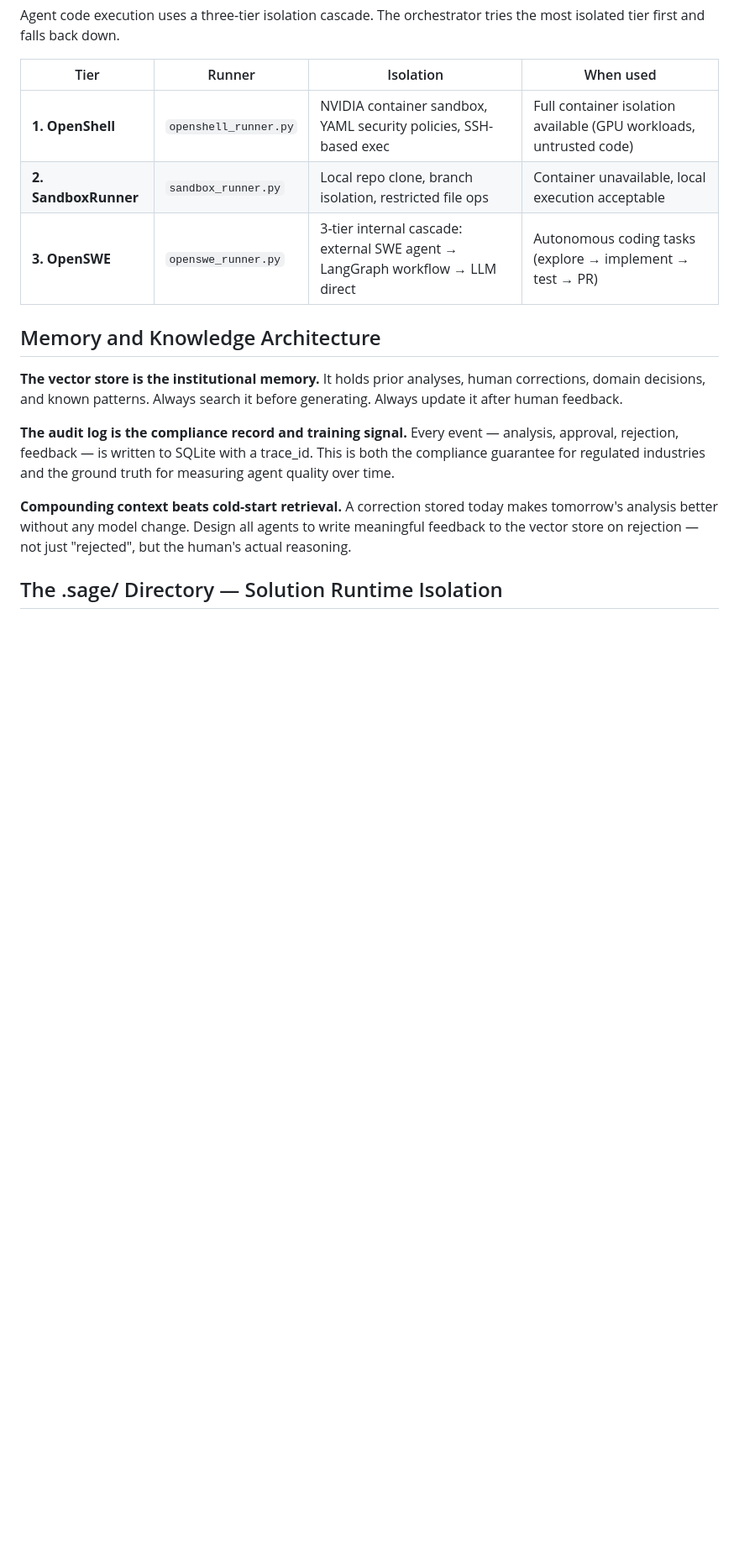
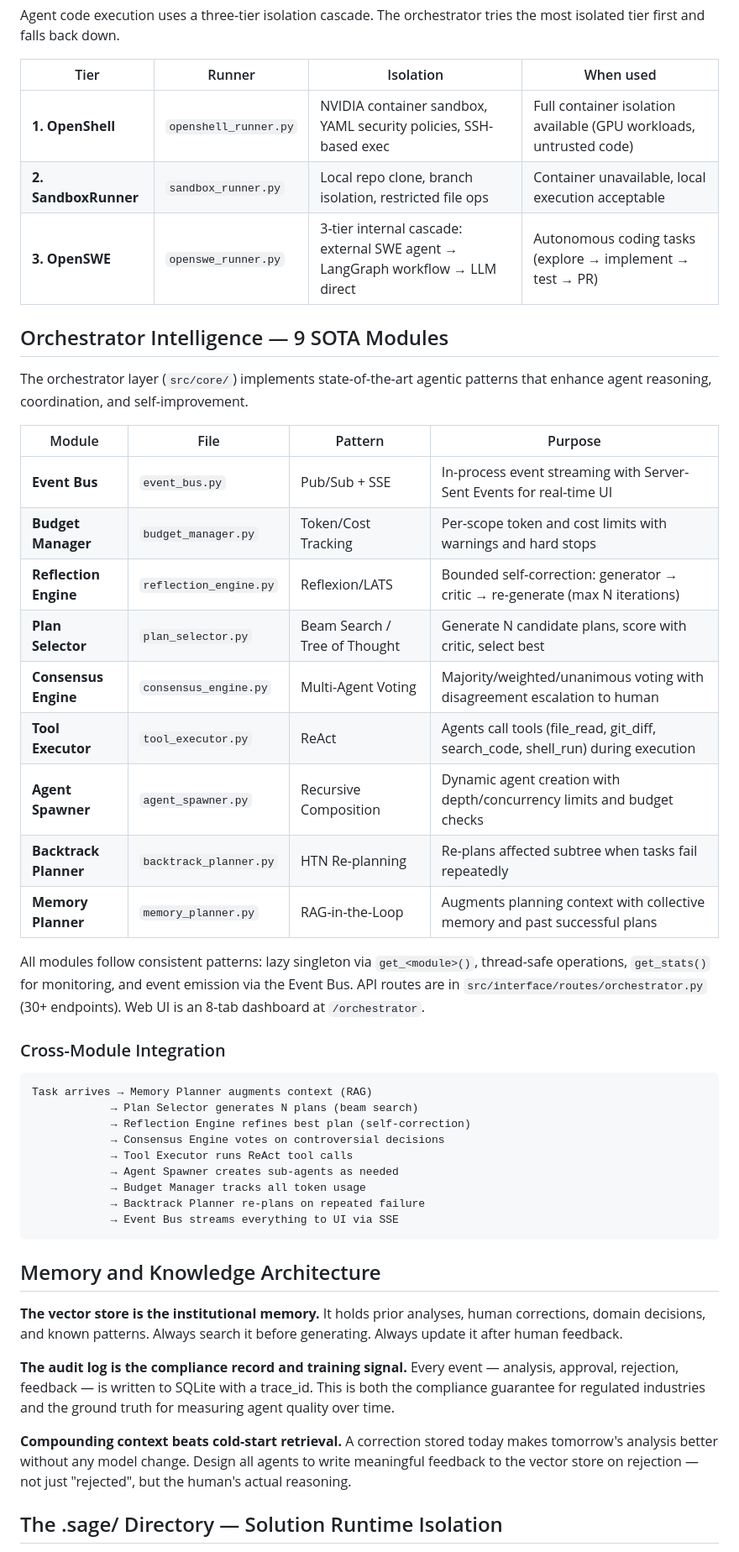
Before and after one commit to Sumanharapanahalli/SAGE, a Markdown page: .claude/docs/architecture.md, the part around the change. Shown at 84% size. Rendered like a GitHub page; blank space fills up the shorter version.

Commit message:
docs: add orchestrator intelligence documentation
Update architecture docs with 9 SOTA orchestrator modules, add feature
doc for orchestrator intelligence, update CLAUDE.md project structure.

Co-Authored-By: Claude Opus 4.6 <noreply@anthropic.com>

````diff
--- a/.claude/docs/architecture.md
+++ b/.claude/docs/architecture.md
@@ -51,6 +51,38 @@ Agent code execution uses a three-tier isolation cascade. The orchestrator tries
 | **2. SandboxRunner** | `sandbox_runner.py` | Local repo clone, branch isolation, restricted file ops | Container unavailable, local execution acceptable |
 | **3. OpenSWE** | `openswe_runner.py` | 3-tier internal cascade: external SWE agent → LangGraph workflow → LLM direct | Autonomous coding tasks (explore → implement → test → PR) |
 
+## Orchestrator Intelligence — 9 SOTA Modules
+
+The orchestrator layer (`src/core/`) implements state-of-the-art agentic patterns that enhance agent reasoning, coordination, and self-improvement.
+
+| Module | File | Pattern | Purpose |
+|---|---|---|---|
+| **Event Bus** | `event_bus.py` | Pub/Sub + SSE | In-process event streaming with Server-Sent Events for real-time UI |
+| **Budget Manager** | `budget_manager.py` | Token/Cost Tracking | Per-scope token and cost limits with warnings and hard stops |
+| **Reflection Engine** | `reflection_engine.py` | Reflexion/LATS | Bounded self-correction: generator → critic → re-generate (max N iterations) |
+| **Plan Selector** | `plan_selector.py` | Beam Search / Tree of Thought | Generate N candidate plans, score with critic, select best |
+| **Consensus Engine** | `consensus_engine.py` | Multi-Agent Voting | Majority/weighted/unanimous voting with disagreement escalation to human |
+| **Tool Executor** | `tool_executor.py` | ReAct | Agents call tools (file_read, git_diff, search_code, shell_run) during execution |
+| **Agent Spawner** | `agent_spawner.py` | Recursive Composition | Dynamic agent creation with depth/concurrency limits and budget checks |
+| **Backtrack Planner** | `backtrack_planner.py` | HTN Re-planning | Re-plans affected subtree when tasks fail repeatedly |
+| **Memory Planner** | `memory_planner.py` | RAG-in-the-Loop | Augments planning context with collective memory and past successful plans |
+
+All modules follow consistent patterns: lazy singleton via `get_<module>()`, thread-safe operations, `get_stats()` for monitoring, and event emission via the Event Bus. API routes are in `src/interface/routes/orchestrator.py` (30+ endpoints). Web UI is an 8-tab dashboard at `/orchestrator`.
+
+### Cross-Module Integration
+
+```
+Task arrives → Memory Planner augments context (RAG)
+            → Plan Selector generates N plans (beam search)
+            → Reflection Engine refines best plan (self-correction)
+            → Consensus Engine votes on controversial decisions
+            → Tool Executor runs ReAct tool calls
+            → Agent Spawner creates sub-agents as needed
+            → Budget Manager tracks all token usage
+            → Backtrack Planner re-plans on repeated failure
+            → Event Bus streams everything to UI via SSE
+```
+
 ## Memory and Knowledge Architecture
 
 **The vector store is the institutional memory.**
````
Also changed, not shown: CLAUDE.md (+2 -1 lines), 1 other file.
